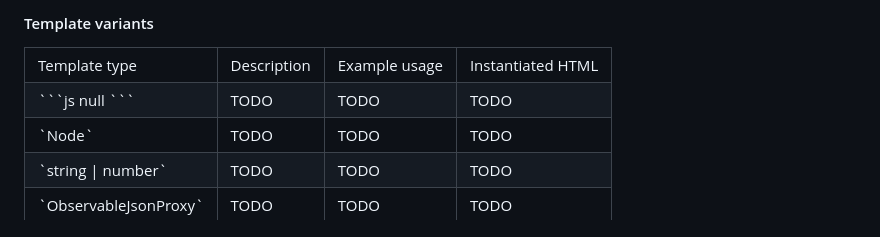
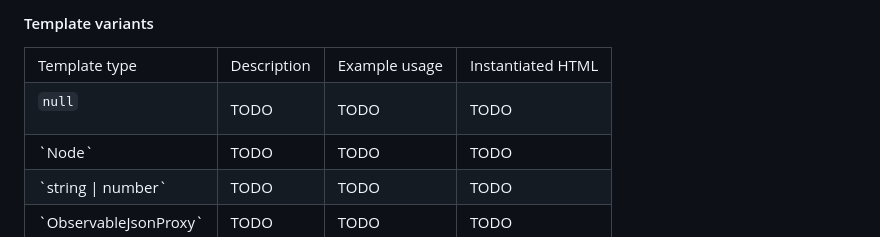
Before and after one commit to randfur/rojs, a Markdown page: README.md, the part around the change. GitHub-like rendering.

Commit message:
singlebts

````diff
--- a/README.md
+++ b/README.md
@@ -99,9 +99,9 @@ interface ElementTemplate {
   </tr>
   <tr>
 <td>
-```js
-null
-```
+
+`null`
+
 </td>
     <td>TODO</td>
     <td>TODO</td>
````
